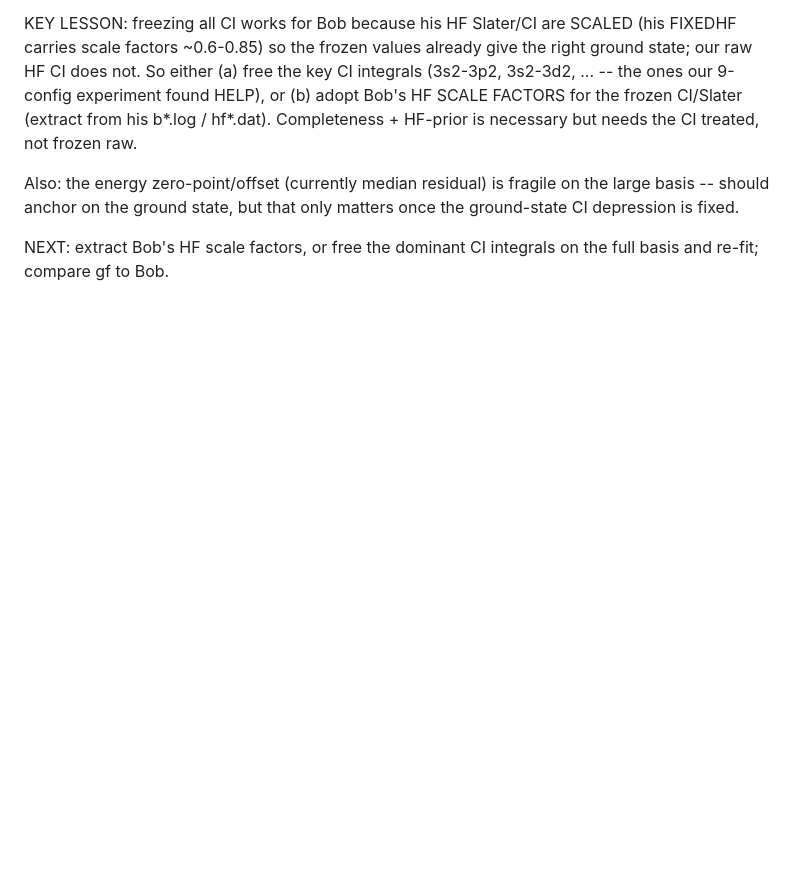
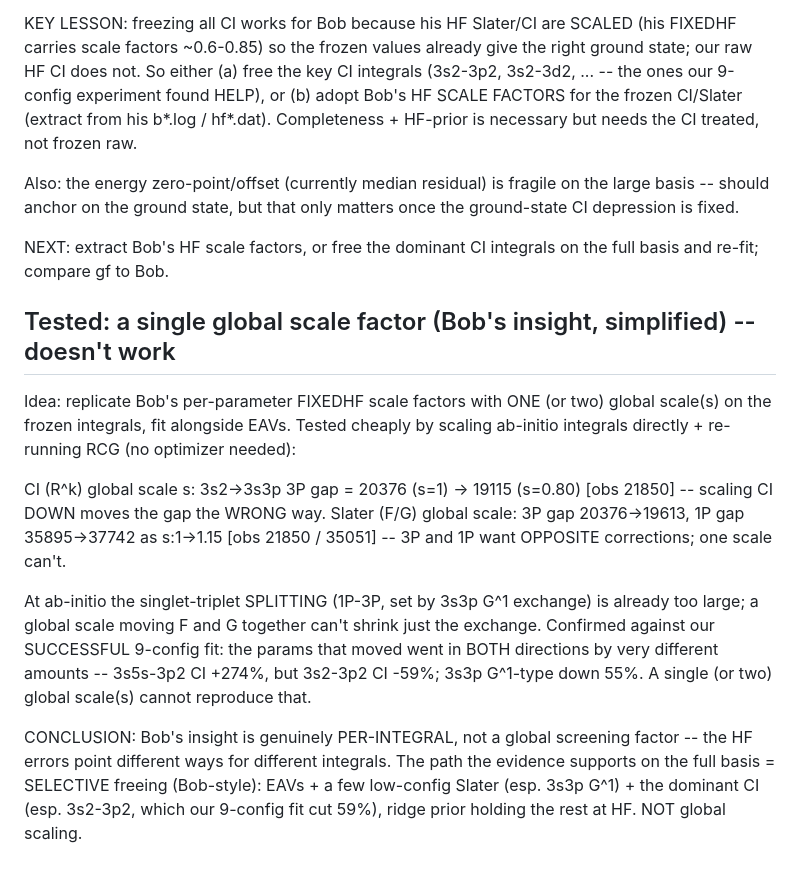
Before and after one commit to cconroy20/mal, a Markdown page: notes/mg1_gf_analysis.md, the part around the change. Rendered like a GitHub page; blank space fills up the shorter version.

Commit message:
notes: tested global-scale idea -- HF errors are per-integral, not global
A single (or two) global scale factor(s) on the frozen Slater/CI integrals can't
replicate Bob's FIXEDHF discipline. Cheap RCG scans show: scaling CI down moves
the 3s2->3s3p gap the wrong way; the 1P and 3P gaps want OPPOSITE Slater
corrections (the 3s3p G^1 exchange splitting is too large at ab-initio). Our
successful 9-config fit moved CI integrals in BOTH directions (+274% and -59%),
which no global scale can do. Path forward = selective per-integral freeing
(EAVs + key low-config Slater + dominant CI like 3s2-3p2), ridge prior elsewhere.

Co-Authored-By: Claude Opus 4.8 (1M context) <noreply@anthropic.com>

```diff
--- a/notes/mg1_gf_analysis.md
+++ b/notes/mg1_gf_analysis.md
@@ -211,3 +211,27 @@ ground-state CI depression is fixed.
 
 NEXT: extract Bob's HF scale factors, or free the dominant CI integrals on the
 full basis and re-fit; compare gf to Bob.
+
+## Tested: a single global scale factor (Bob's insight, simplified) -- doesn't work
+
+Idea: replicate Bob's per-parameter FIXEDHF scale factors with ONE (or two)
+global scale(s) on the frozen integrals, fit alongside EAVs. Tested cheaply by
+scaling ab-initio integrals directly + re-running RCG (no optimizer needed):
+
+  CI (R^k) global scale s:   3s2->3s3p 3P gap = 20376 (s=1) -> 19115 (s=0.80)
+     [obs 21850] -- scaling CI DOWN moves the gap the WRONG way.
+  Slater (F/G) global scale: 3P gap 20376->19613, 1P gap 35895->37742 as s:1->1.15
+     [obs 21850 / 35051] -- 3P and 1P want OPPOSITE corrections; one scale can't.
+
+At ab-initio the singlet-triplet SPLITTING (1P-3P, set by 3s3p G^1 exchange) is
+already too large; a global scale moving F and G together can't shrink just the
+exchange. Confirmed against our SUCCESSFUL 9-config fit: the params that moved
+went in BOTH directions by very different amounts -- 3s5s-3p2 CI +274%, but
+3s2-3p2 CI -59%; 3s3p G^1-type down 55%. A single (or two) global scale(s)
+cannot reproduce that.
+
+CONCLUSION: Bob's insight is genuinely PER-INTEGRAL, not a global screening
+factor -- the HF errors point different ways for different integrals. The path
+the evidence supports on the full basis = SELECTIVE freeing (Bob-style): EAVs +
+a few low-config Slater (esp. 3s3p G^1) + the dominant CI (esp. 3s2-3p2, which
+our 9-config fit cut 59%), ridge prior holding the rest at HF. NOT global scaling.
```
